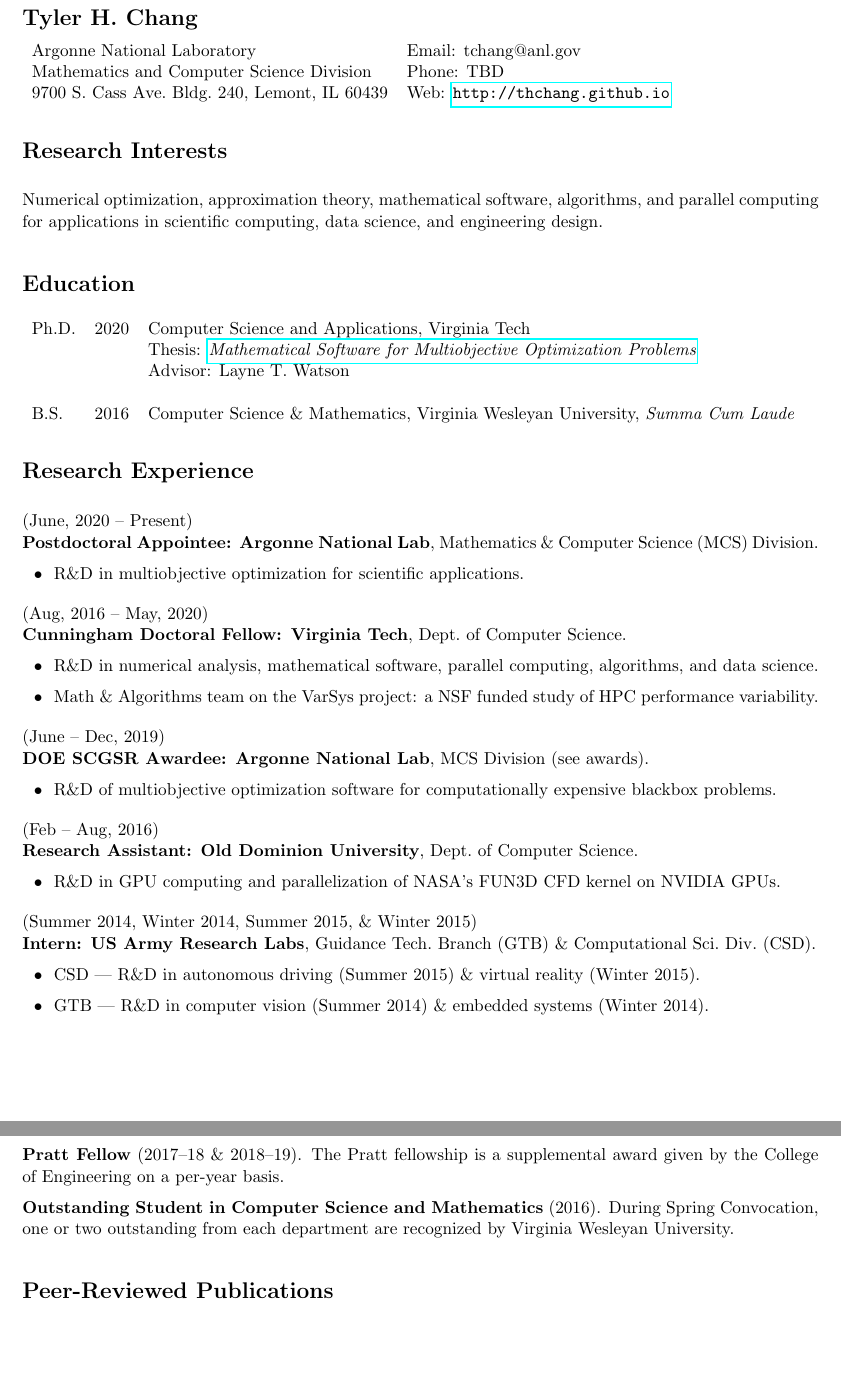
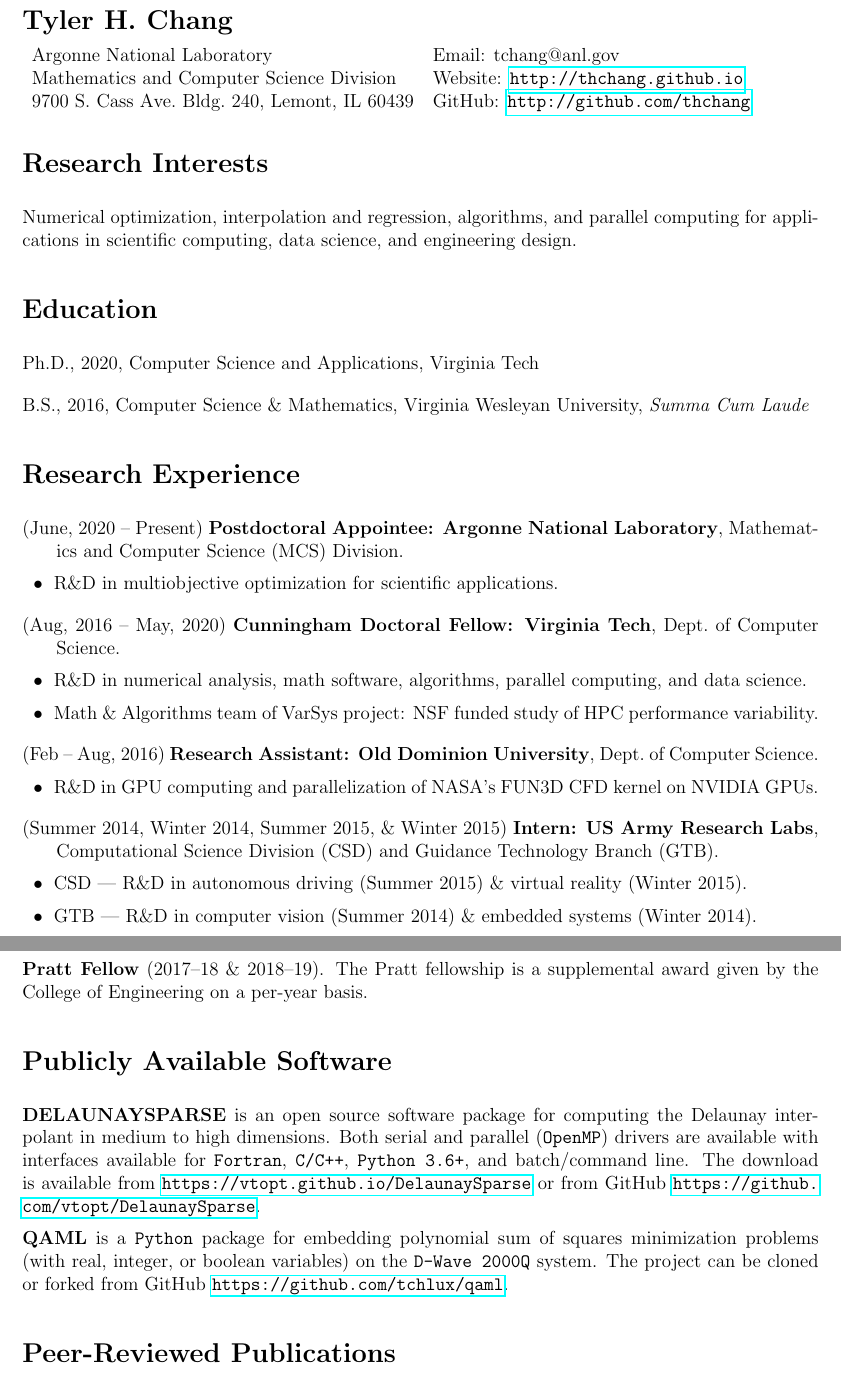
Before and after one commit to thchang/cv, a LaTeX CV (TylerChangCV.tex): two parts of pages 1 and 2 of 4 before the commit and two parts of pages 1 and 2 of 5 after it, joined at a grey line, cut so that both start at the same text, the shorter picture padded with empty space. Compiled offline with pdfLaTeX.

Commit message:
updated and shortened cv

```diff
--- a/TylerChangCV.tex
+++ b/TylerChangCV.tex
@@ -1,5 +1,5 @@
 % Standard preamble
-\documentclass[11pt]{article}
+\documentclass[12pt]{article}
 \usepackage{geometry, hyperref}
 \usepackage[resetlabels]{multibib}
 \newcites{pubs,inps,subs,talks}
@@ -38,61 +38,56 @@ top=0.75in}
 
 \begin{tabular}{ll}
    Argonne National Laboratory & Email: tchang@anl.gov\\
-   Mathematics and Computer Science Division & Phone: TBD\\
+   Mathematics and Computer Science Division
+      & Website: \url{http://thchang.github.io}\\
    9700 S.\ Cass Ave.\ Bldg.\ 240, Lemont, IL 60439
-      & Web: \url{http://thchang.github.io} \\
+      & GitHub: \url{http://github.com/thchang} \\
 \end{tabular}
 
 % Begin document
 \section*{Research Interests}
 
-Numerical optimization, approximation theory, mathematical software,
-algorithms, and parallel computing for applications in scientific computing,
+Numerical optimization, interpolation and regression, algorithms, and
+parallel computing for applications in scientific computing,
 data science, and engineering design.
 
 \section*{Education}
 
-\begin{tabular}{lcl}
-Ph.D. & 2020 & Computer Science and Applications, Virginia Tech\\
-& & Thesis:
-\href{http://hdl.handle.net/10919/98915}
-{\it Mathematical Software for Multiobjective Optimization Problems}\\
-& & Advisor: Layne T.\ Watson\\
-& \\
-B.S. & 2016 & Computer Science \& Mathematics,
-Virginia Wesleyan University, \textit{Summa Cum Laude}\\
-\end{tabular}
+Ph.D., 2020, Computer Science and Applications, Virginia Tech
+
+\medskip
+
+B.S., 2016, Computer Science \& Mathematics,
+Virginia Wesleyan University, \textit{Summa Cum Laude}
 
 \section*{Research Experience}
 
-(June, 2020 -- Present)\\
-\textbf{Postdoctoral Appointee: Argonne National Lab},
-Mathematics \& Computer Science (MCS) Division.
+\hangafter=1
+\hangindent=0.3in
+(June, 2020 -- Present)
+\textbf{Postdoctoral Appointee: Argonne National Laboratory},
+Mathematics and Computer Science (MCS) Division.
 \bullitem R\&D in multiobjective optimization for scientific applications.
 
 \medskip
 
-(Aug, 2016 -- May, 2020)\\
-\textbf{Cunningham Doctoral Fellow: Virginia Tech}, Dept.\ of Computer Science.
+\hangafter=1
+\hangindent=0.3in
+(Aug, 2016 -- May, 2020)
+\textbf{Cunningham Doctoral Fellow: Virginia Tech},
+Dept.\ of Computer Science.
 \bullitem
-R\&D in numerical analysis, mathematical software, parallel computing,
-algorithms, and data science.
+R\&D in numerical analysis, math software,
+algorithms, parallel computing, and data science.
 \bullitem
-Math \& Algorithms team on the VarSys project: a NSF funded study of
+Math \& Algorithms team of VarSys project: NSF funded study of
 HPC performance variability.
 
 \medskip
 
-(June -- Dec, 2019)\\
-\textbf{DOE SCGSR Awardee: Argonne National Lab}, MCS
-Division (see awards).
-\bullitem
-R\&D of multiobjective optimization software for computationally expensive
-blackbox problems.
-
-\medskip
-
-(Feb -- Aug, 2016)\\
+\hangafter=1
+\hangindent=0.3in
+(Feb -- Aug, 2016)
 \textbf{Research Assistant: Old Dominion University},
 Dept.\ of Computer Science.
 \bullitem
@@ -101,15 +96,18 @@ NVIDIA GPUs.
 
 \medskip
 
-(Summer 2014, Winter 2014, Summer 2015, \& Winter 2015)\\
-\textbf{Intern: US Army Research Labs}, Guidance Tech.\ Branch (GTB)
-\& Computational Sci.\ Div.\ (CSD).
+\hangafter=1
+\hangindent=0.3in
+(Summer 2014, Winter 2014, Summer 2015, \& Winter 2015)
+\textbf{Intern: US Army Research Labs},
+Computational Science Division (CSD) and Guidance Technology Branch (GTB).
 \bullitem
 CSD --- R\&D in autonomous driving (Summer 2015) \&
 virtual reality (Winter 2015).
 \bullitem
 GTB --- R\&D in computer vision (Summer 2014) \& embedded systems (Winter 2014).
 
+\newpage
 \section*{Awards}
 
 \textbf{Cunningham Doctoral Fellow} (2016--2020).
@@ -132,9 +130,24 @@ Award based on peer review of proposal by scientific experts.
 The Pratt fellowship is a supplemental award given by
 the College of Engineering on a per-year basis.
 
-\textbf{Outstanding Student in Computer Science and Mathematics} (2016).
-During Spring Convocation, one or two outstanding from each department
-are recognized by Virginia Wesleyan University.
+\section*{Publicly Available Software}
+
+\textbf{DELAUNAYSPARSE} is an open source software package
+for computing the Delaunay interpolant in medium to high dimensions.
+Both serial and parallel (\texttt{OpenMP}) drivers are available
+with interfaces available for
+\texttt{Fortran},
+\texttt{C/C++},
+\texttt{Python 3.6+},
+and batch/command line.
+The download is available from \url{https://vtopt.github.io/DelaunaySparse}
+or from GitHub \url{https://github.com/vtopt/DelaunaySparse}.
+
+\textbf{QAML} is a \texttt{Python} package for embedding polynomial sum of
+squares minimization problems (with real, integer, or boolean variables) on
+the \texttt{D-Wave 2000Q} system.
+The project can be cloned or forked from GitHub
+\url{https://github.com/tchlux/qaml}.
 
 \nocitepubs{*}
 \nociteinps{*}
```
Also changed, not shown: inps.bib (+2 -9 lines), pubs.bib (+12 -0 lines), talks.bib (+9 -0 lines), thesis.bib (added, +9 -0 lines).
